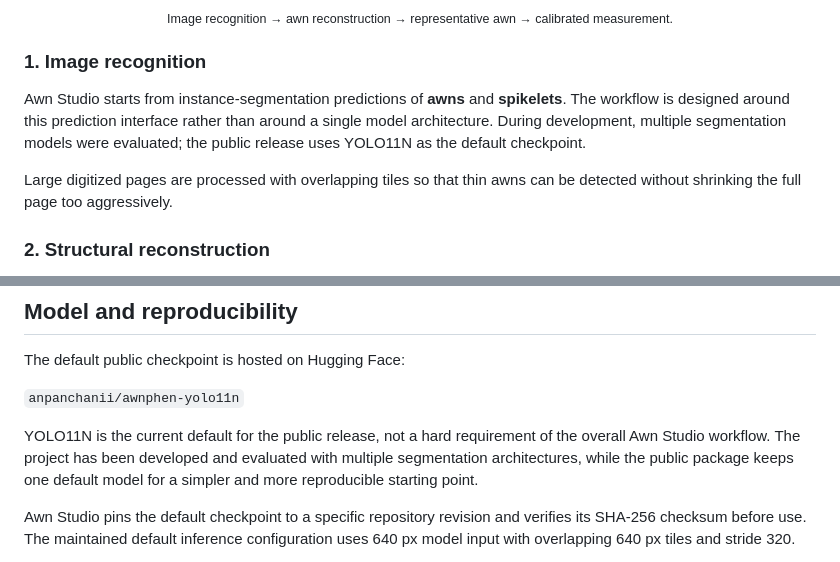
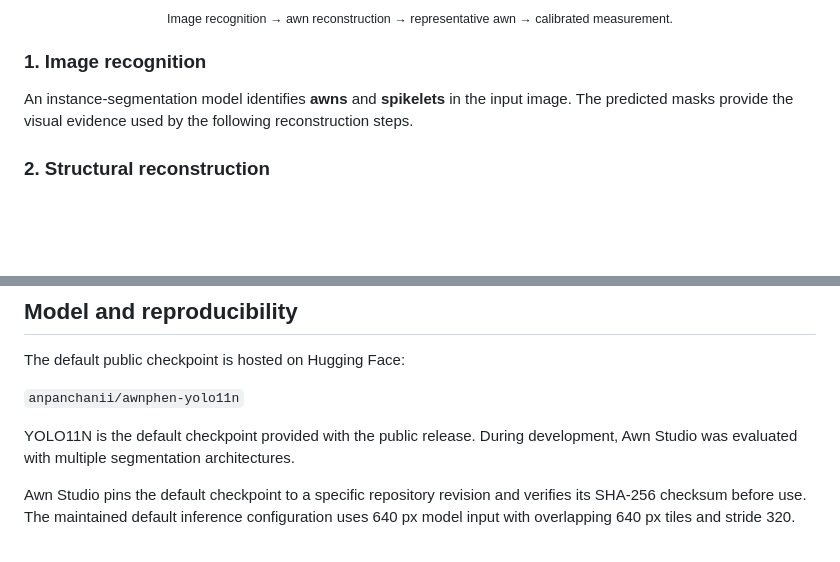
Before and after one commit to Ushiochanii/wheat-awn-phenotyping, a Markdown page: README.md, 2 parts joined by grey strips. Drawn GitHub-style; blank space fills up the shorter version.

Commit message:
Simplify-image-recognition-description

```diff
--- a/README.md
+++ b/README.md
@@ -83,9 +83,7 @@ Awn Studio does not treat raw segmentation masks as final measurements. The mode
 
 ### 1. Image recognition
 
-Awn Studio starts from instance-segmentation predictions of **awns** and **spikelets**. The workflow is designed around this prediction interface rather than around a single model architecture. During development, multiple segmentation models were evaluated; the public release uses YOLO11N as the default checkpoint.
-
-Large digitized pages are processed with overlapping tiles so that thin awns can be detected without shrinking the full page too aggressively.
+An instance-segmentation model identifies **awns** and **spikelets** in the input image. The predicted masks provide the visual evidence used by the following reconstruction steps.
 
 ### 2. Structural reconstruction
 
@@ -179,7 +177,7 @@ The default public checkpoint is hosted on Hugging Face:
 
 `anpanchanii/awnphen-yolo11n`
 
-YOLO11N is the current default for the public release, not a hard requirement of the overall Awn Studio workflow. The project has been developed and evaluated with multiple segmentation architectures, while the public package keeps one default model for a simpler and more reproducible starting point.
+YOLO11N is the default checkpoint provided with the public release. During development, Awn Studio was evaluated with multiple segmentation architectures.
 
 Awn Studio pins the default checkpoint to a specific repository revision and verifies its SHA-256 checksum before use. The maintained default inference configuration uses 640 px model input with overlapping 640 px tiles and stride 320.
 
```
